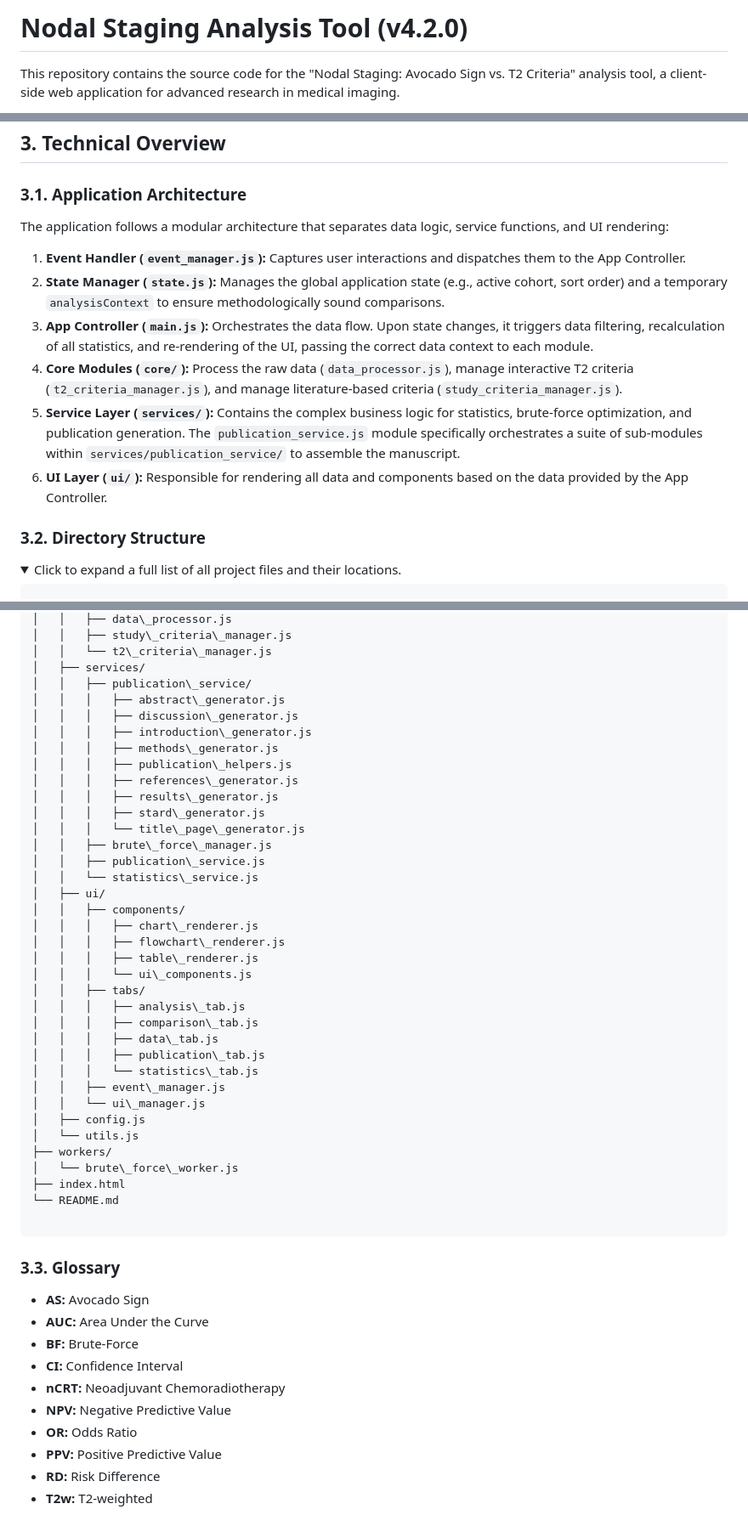
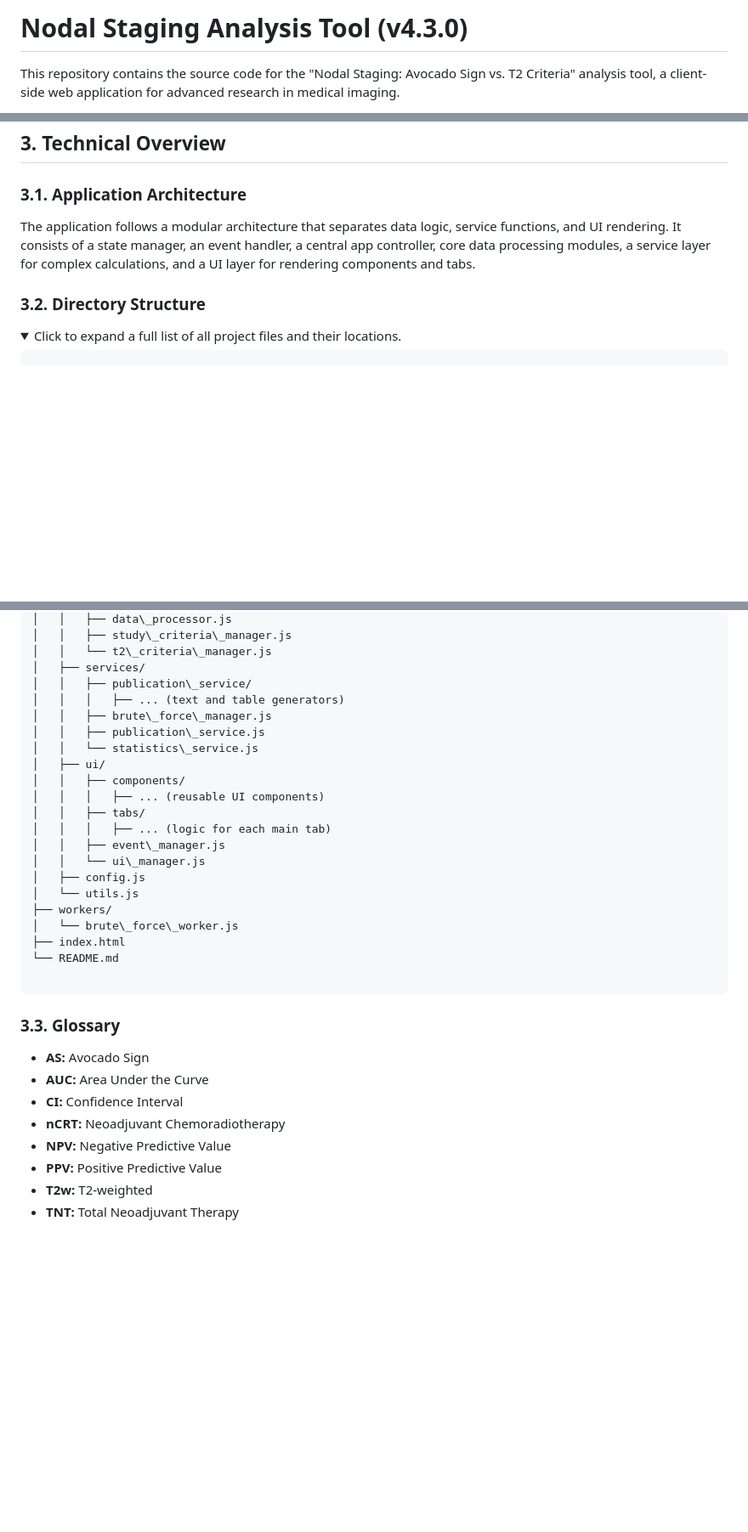
Before and after one commit to mlurz92/AvocadoSign, a Markdown page: README.md, 3 parts joined by grey strips. Shown: that part at 85% size. Rendered like a GitHub page; folded sections open; blank space fills up the shorter version.

```diff
--- a/README.md
+++ b/README.md
@@ -1,4 +1,4 @@
-# Nodal Staging Analysis Tool (v4.2.0)
+# Nodal Staging Analysis Tool (v4.3.0)
 
 This repository contains the source code for the "Nodal Staging: Avocado Sign vs. T2 Criteria" analysis tool, a client-side web application for advanced research in medical imaging.
 
@@ -36,14 +36,7 @@ No installation or server-side setup is required. The application runs entirely
 ## 3. Technical Overview
 
 ### 3.1. Application Architecture
-The application follows a modular architecture that separates data logic, service functions, and UI rendering:
-
-1.  **Event Handler (`event_manager.js`):** Captures user interactions and dispatches them to the App Controller.
-2.  **State Manager (`state.js`):** Manages the global application state (e.g., active cohort, sort order) and a temporary `analysisContext` to ensure methodologically sound comparisons.
-3.  **App Controller (`main.js`):** Orchestrates the data flow. Upon state changes, it triggers data filtering, recalculation of all statistics, and re-rendering of the UI, passing the correct data context to each module.
-4.  **Core Modules (`core/`):** Process the raw data (`data_processor.js`), manage interactive T2 criteria (`t2_criteria_manager.js`), and manage literature-based criteria (`study_criteria_manager.js`).
-5.  **Service Layer (`services/`):** Contains the complex business logic for statistics, brute-force optimization, and publication generation. The `publication_service.js` module specifically orchestrates a suite of sub-modules within `services/publication_service/` to assemble the manuscript.
-6.  **UI Layer (`ui/`):** Responsible for rendering all data and components based on the data provided by the App Controller.
+The application follows a modular architecture that separates data logic, service functions, and UI rendering. It consists of a state manager, an event handler, a central app controller, core data processing modules, a service layer for complex calculations, and a UI layer for rendering components and tabs.
 
 ### 3.2. Directory Structure
 <details>
@@ -69,30 +62,15 @@ The application follows a modular architecture that separates data logic, servic
 │   │   └── t2\_criteria\_manager.js
 │   ├── services/
 │   │   ├── publication\_service/
-│   │   │   ├── abstract\_generator.js
-│   │   │   ├── discussion\_generator.js
-│   │   │   ├── introduction\_generator.js
-│   │   │   ├── methods\_generator.js
-│   │   │   ├── publication\_helpers.js
-│   │   │   ├── references\_generator.js
-│   │   │   ├── results\_generator.js
-│   │   │   ├── stard\_generator.js
-│   │   │   └── title\_page\_generator.js
+│   │   │   ├── ... (text and table generators)
 │   │   ├── brute\_force\_manager.js
 │   │   ├── publication\_service.js
 │   │   └── statistics\_service.js
 │   ├── ui/
 │   │   ├── components/
-│   │   │   ├── chart\_renderer.js
-│   │   │   ├── flowchart\_renderer.js
-│   │   │   ├── table\_renderer.js
-│   │   │   └── ui\_components.js
+│   │   │   ├── ... (reusable UI components)
 │   │   ├── tabs/
-│   │   │   ├── analysis\_tab.js
-│   │   │   ├── comparison\_tab.js
-│   │   │   ├── data\_tab.js
-│   │   │   ├── publication\_tab.js
-│   │   │   └── statistics\_tab.js
+│   │   │   ├── ... (logic for each main tab)
 │   │   ├── event\_manager.js
 │   │   └── ui\_manager.js
 │   ├── config.js
@@ -109,11 +87,9 @@ The application follows a modular architecture that separates data logic, servic
 ### 3.3. Glossary
 * **AS:** Avocado Sign
 * **AUC:** Area Under the Curve
-* **BF:** Brute-Force
 * **CI:** Confidence Interval
 * **nCRT:** Neoadjuvant Chemoradiotherapy
 * **NPV:** Negative Predictive Value
-* **OR:** Odds Ratio
 * **PPV:** Positive Predictive Value
-* **RD:** Risk Difference
 * **T2w:** T2-weighted
+* **TNT:** Total Neoadjuvant Therapy
```
Also changed, not shown: docs/Application_Guide.md (+10 -10 lines).
